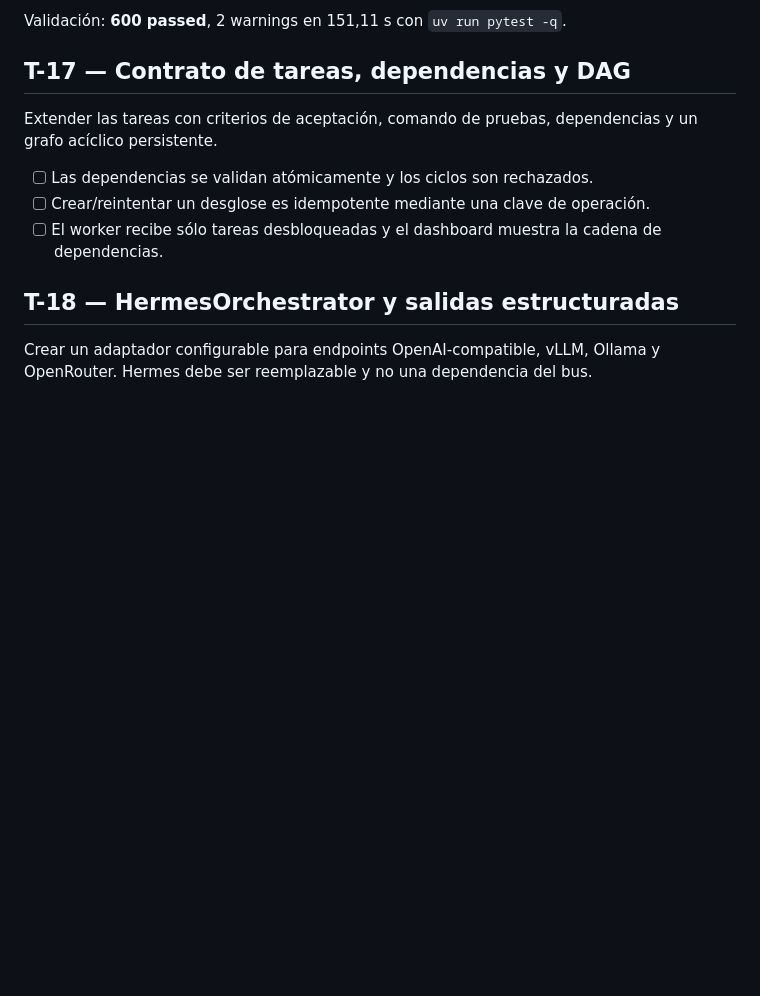
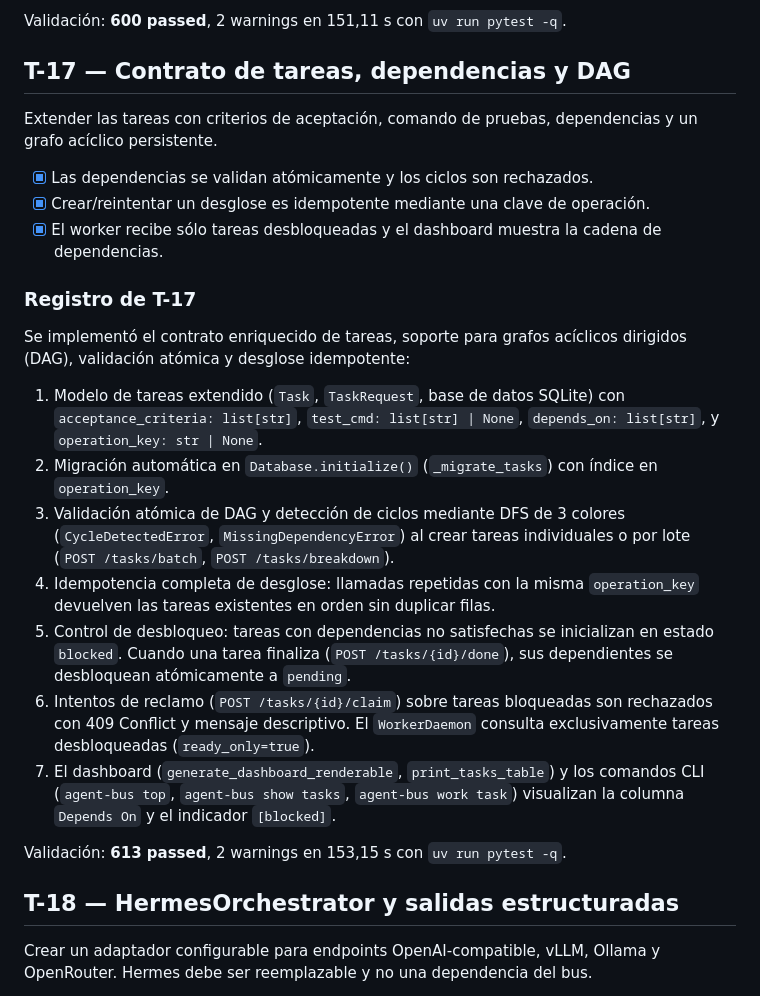
Before and after one commit to yasmanycastillo/agent-bus, a Markdown page: TASK.md, the part around the change. Drawn GitHub-style; blank space fills up the shorter version.

Commit message:
docs: update TASK.md and context.md for T-17 completion

```diff
--- a/TASK.md
+++ b/TASK.md
@@ -224,9 +224,22 @@ Validación: **600 passed**, 2 warnings en 151,11 s con `uv run pytest -q`.
 
 Extender las tareas con criterios de aceptación, comando de pruebas, dependencias y un grafo acíclico persistente.
 
-- [ ] Las dependencias se validan atómicamente y los ciclos son rechazados.
-- [ ] Crear/reintentar un desglose es idempotente mediante una clave de operación.
-- [ ] El worker recibe sólo tareas desbloqueadas y el dashboard muestra la cadena de dependencias.
+- [x] Las dependencias se validan atómicamente y los ciclos son rechazados.
+- [x] Crear/reintentar un desglose es idempotente mediante una clave de operación.
+- [x] El worker recibe sólo tareas desbloqueadas y el dashboard muestra la cadena de dependencias.
+
+### Registro de T-17
+
+Se implementó el contrato enriquecido de tareas, soporte para grafos acíclicos dirigidos (DAG), validación atómica y desglose idempotente:
+1. Modelo de tareas extendido (`Task`, `TaskRequest`, base de datos SQLite) con `acceptance_criteria: list[str]`, `test_cmd: list[str] | None`, `depends_on: list[str]`, y `operation_key: str | None`.
+2. Migración automática en `Database.initialize()` (`_migrate_tasks`) con índice en `operation_key`.
+3. Validación atómica de DAG y detección de ciclos mediante DFS de 3 colores (`CycleDetectedError`, `MissingDependencyError`) al crear tareas individuales o por lote (`POST /tasks/batch`, `POST /tasks/breakdown`).
+4. Idempotencia completa de desglose: llamadas repetidas con la misma `operation_key` devuelven las tareas existentes en orden sin duplicar filas.
+5. Control de desbloqueo: tareas con dependencias no satisfechas se inicializan en estado `blocked`. Cuando una tarea finaliza (`POST /tasks/{id}/done`), sus dependientes se desbloquean atómicamente a `pending`.
+6. Intentos de reclamo (`POST /tasks/{id}/claim`) sobre tareas bloqueadas son rechazados con 409 Conflict y mensaje descriptivo. El `WorkerDaemon` consulta exclusivamente tareas desbloqueadas (`ready_only=true`).
+7. El dashboard (`generate_dashboard_renderable`, `print_tasks_table`) y los comandos CLI (`agent-bus top`, `agent-bus show tasks`, `agent-bus work task`) visualizan la columna `Depends On` y el indicador `[blocked]`.
+
+Validación: **613 passed**, 2 warnings en 153,15 s con `uv run pytest -q`.
 
 ## T-18 — HermesOrchestrator y salidas estructuradas
 
```
Also changed, not shown: context.md (+14 -0 lines).
